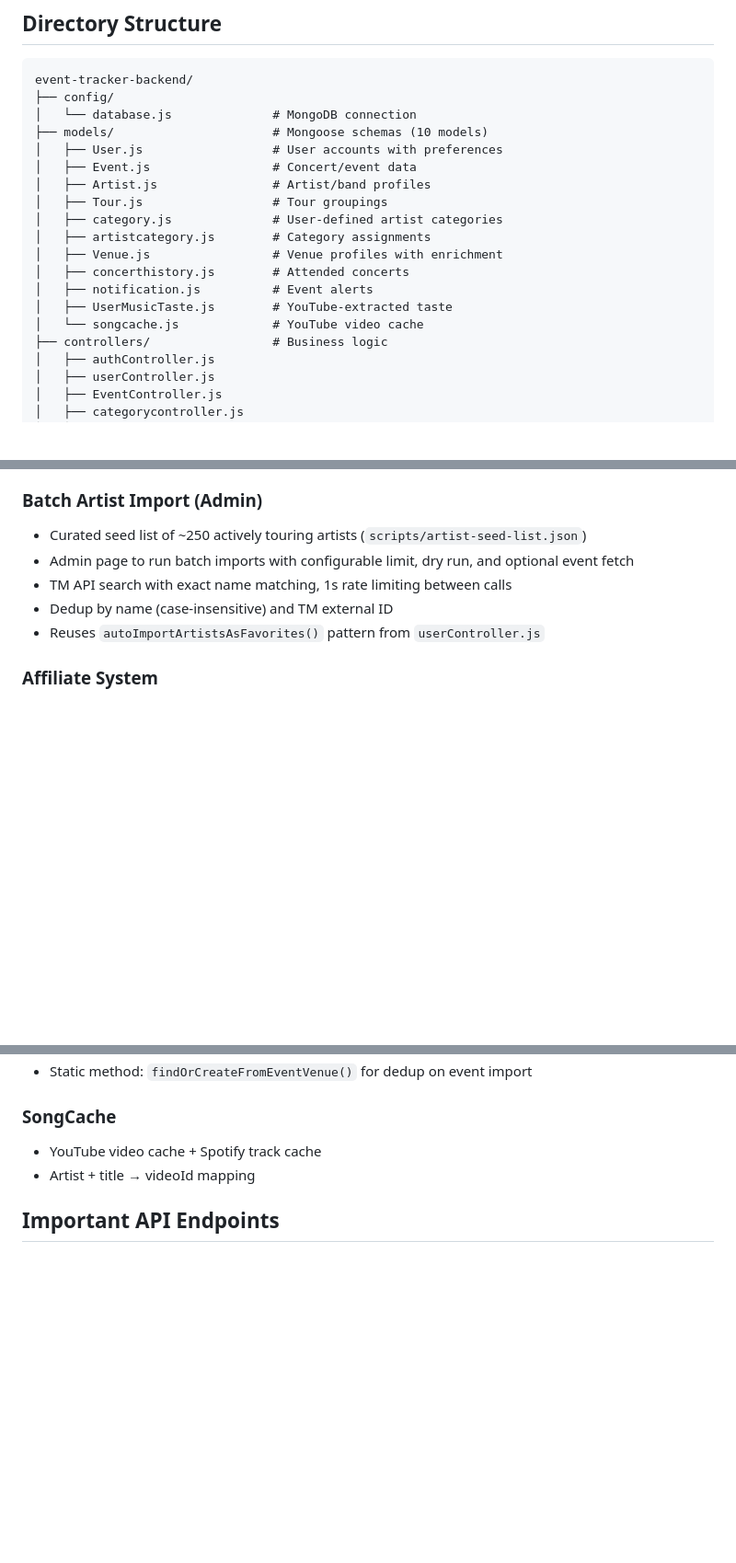
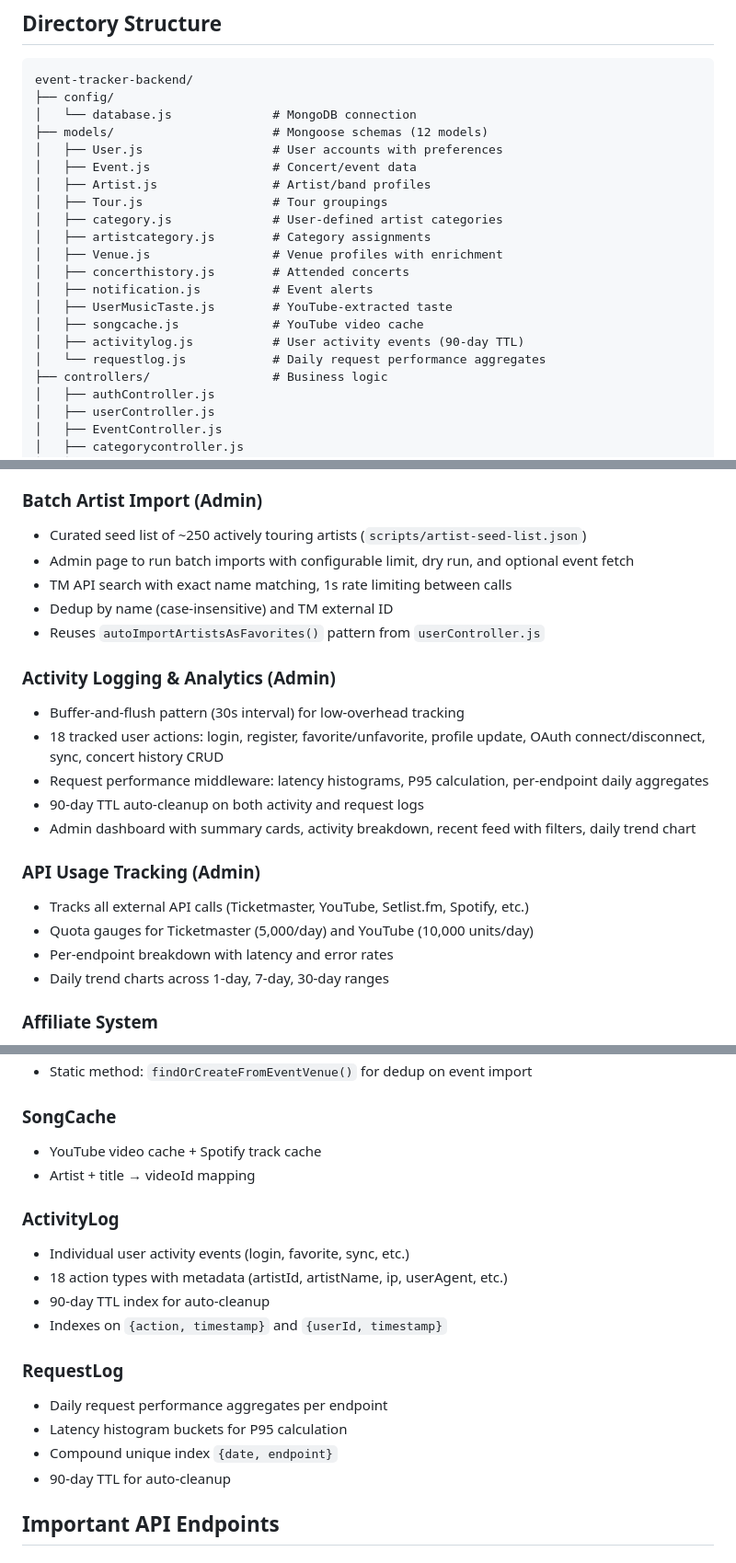
Before and after one commit to surfer10s/Event-Tracker, a Markdown page: CLAUDE.md, 3 parts joined by grey strips. Shown at 92% size. Rendered like a GitHub page; blank space fills up the shorter version.

```diff
--- a/CLAUDE.md
+++ b/CLAUDE.md
@@ -48,7 +48,7 @@
 event-tracker-backend/
 ├── config/
 │   └── database.js              # MongoDB connection
-├── models/                      # Mongoose schemas (10 models)
+├── models/                      # Mongoose schemas (12 models)
 │   ├── User.js                  # User accounts with preferences
 │   ├── Event.js                 # Concert/event data
 │   ├── Artist.js                # Artist/band profiles
@@ -59,7 +59,9 @@ event-tracker-backend/
 │   ├── concerthistory.js        # Attended concerts
 │   ├── notification.js          # Event alerts
 │   ├── UserMusicTaste.js        # YouTube-extracted taste
-│   └── songcache.js             # YouTube video cache
+│   ├── songcache.js             # YouTube video cache
+│   ├── activitylog.js           # User activity events (90-day TTL)
+│   └── requestlog.js            # Daily request performance aggregates
 ├── controllers/                 # Business logic
 │   ├── authController.js
 │   ├── userController.js
@@ -215,6 +221,19 @@ event-tracker-backend/
 - Dedup by name (case-insensitive) and TM external ID
 - Reuses `autoImportArtistsAsFavorites()` pattern from `userController.js`
 
+### Activity Logging & Analytics (Admin)
+- Buffer-and-flush pattern (30s interval) for low-overhead tracking
+- 18 tracked user actions: login, register, favorite/unfavorite, profile update, OAuth connect/disconnect, sync, concert history CRUD
+- Request performance middleware: latency histograms, P95 calculation, per-endpoint daily aggregates
+- 90-day TTL auto-cleanup on both activity and request logs
+- Admin dashboard with summary cards, activity breakdown, recent feed with filters, daily trend chart
+
+### API Usage Tracking (Admin)
+- Tracks all external API calls (Ticketmaster, YouTube, Setlist.fm, Spotify, etc.)
+- Quota gauges for Ticketmaster (5,000/day) and YouTube (10,000 units/day)
+- Per-endpoint breakdown with latency and error rates
+- Daily trend charts across 1-day, 7-day, 30-day ranges
+
 ### Affiliate System
 - Ticketmaster, SeatGeek, StubHub links
 - Click tracking per platform
@@ -295,6 +314,18 @@ event-tracker-backend/
 - YouTube video cache + Spotify track cache
 - Artist + title → videoId mapping
 
+### ActivityLog
+- Individual user activity events (login, favorite, sync, etc.)
+- 18 action types with metadata (artistId, artistName, ip, userAgent, etc.)
+- 90-day TTL index for auto-cleanup
+- Indexes on `{action, timestamp}` and `{userId, timestamp}`
+
+### RequestLog
+- Daily request performance aggregates per endpoint
+- Latency histogram buckets for P95 calculation
+- Compound unique index `{date, endpoint}`
+- 90-day TTL for auto-cleanup
+
 ## Important API Endpoints
 
 ### Authentication
```
Also changed, not shown: other parts of CLAUDE.md (+20 -10 lines).
